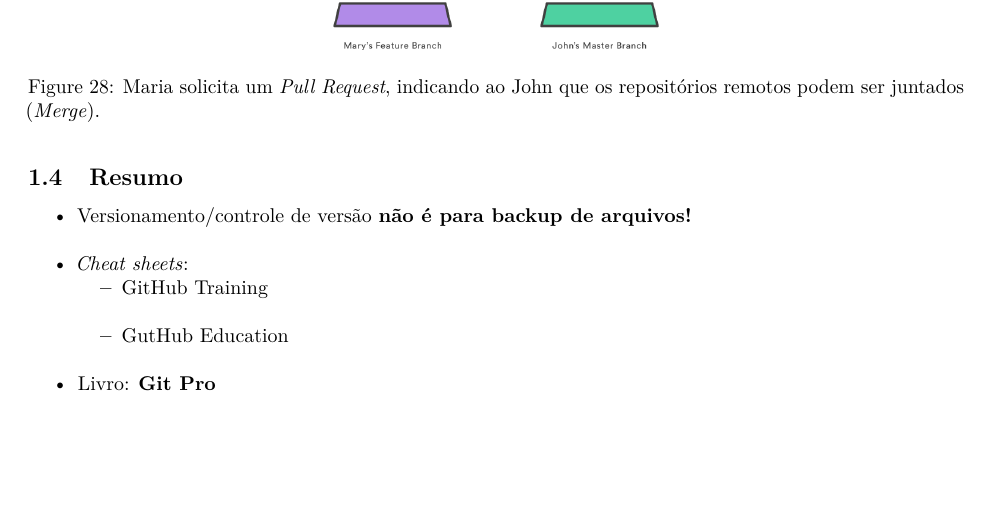
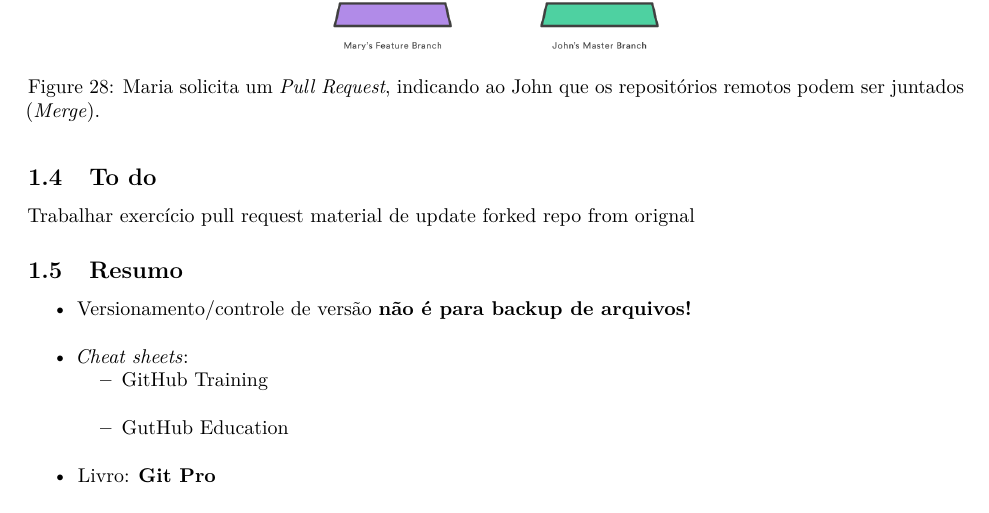
Before and after one commit to AmbientalAnalytics/AnaliseDadosR, an R Markdown document (Versionamento/IntroducaoVersionamento.Rmd): part of page 16 of 16, cut so that both start at the same text, the shorter picture padded with empty space. Rendered offline with R 4.5, knitr and Pandoc, then LaTeX, with nearby package versions.

```diff
--- a/Versionamento/IntroducaoVersionamento.Rmd
+++ b/Versionamento/IntroducaoVersionamento.Rmd
@@ -290,6 +290,10 @@
 
 ![Maria solicita um *Pull Request*, indicando ao John que os repositórios remotos podem ser juntados (*Merge*).  \label{GitHubPullRequest}](./img/PullRequest.png){ width=50% }
 
+## To do
+Trabalhar exercício pull request
+material de update forked repo from orignal
+
 ## Resumo
 
 * `r #emo::ji("warning")` Versionamento/controle de versão **não é para backup de arquivos!**
```
Also changed, not shown: Versionamento/img/ConfirmUpdatefromOriginalPullRequest.png (added), Versionamento/img/MergeUpdatefromOriginalPullRequest.png (added), Versionamento/img/OpenningUpdateOriginalPullRequest.png (added), Versionamento/img/PullRequestII.png (added), Versionamento/img/PullRequestSwichBase.png (added), Versionamento/img/PullRequestSwitchbaseResult.png (added), 1 other file.
